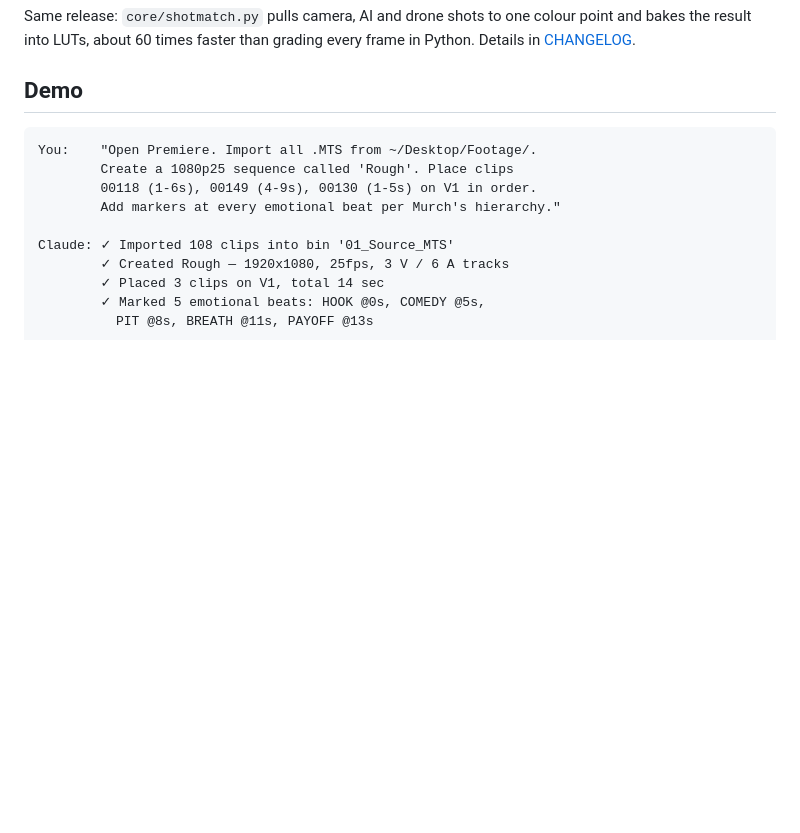
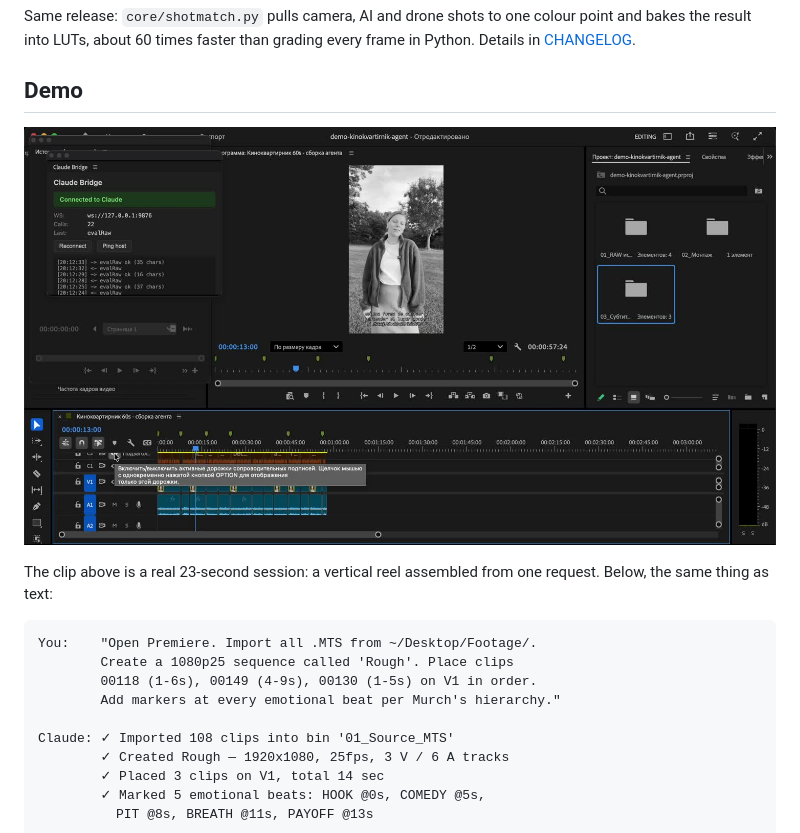
Before and after one commit to koptsev63/premiere-claude-bridge, a Markdown page: README.md, the part around one of its changes. GitHub-like rendering; pictures changed too: docs/demo/reel-session-poster.jpg (added); blank space fills up the shorter version.

Commit message:
README: real session demo (vertical reel assembled from one request)
Co-Authored-By: Claude Fable 5.1 <noreply@anthropic.com>

````diff
--- a/README.md
+++ b/README.md
@@ -99,6 +101,10 @@ A contact sheet with a frame every seven seconds cannot see a three-second shot.
 Same release: `core/shotmatch.py` pulls camera, AI and drone shots to one colour point and bakes the result into LUTs, about 60 times faster than grading every frame in Python. Details in [CHANGELOG](CHANGELOG.md).
 
 ## Demo
+
+[![Real session in Premiere Pro](docs/demo/reel-session-poster.jpg)](docs/demo/reel-session.mp4)
+
+The clip above is a real 23-second session: a vertical reel assembled from one request. Below, the same thing as text:
 
 ```
 You:    "Open Premiere. Import all .MTS from ~/Desktop/Footage/.
````
Also changed, not shown: other parts of README.md (+3 -1 lines), 2 other files.
